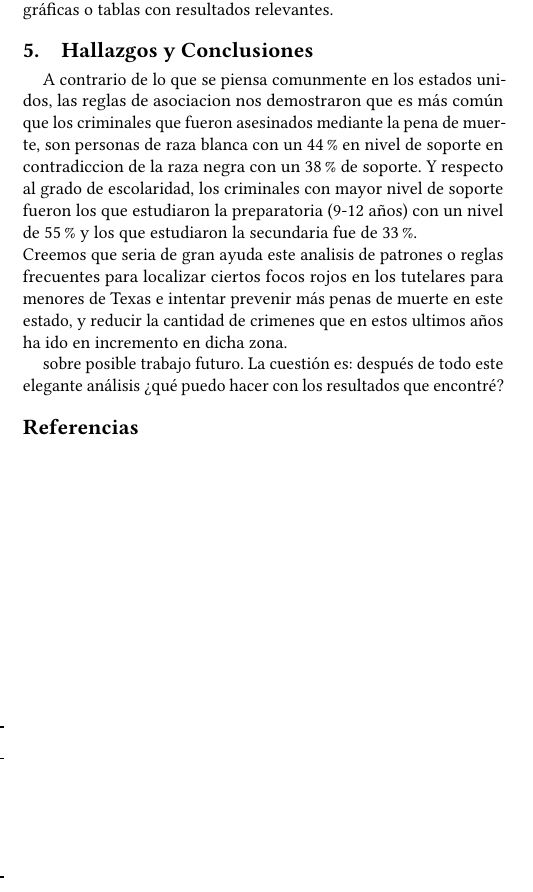
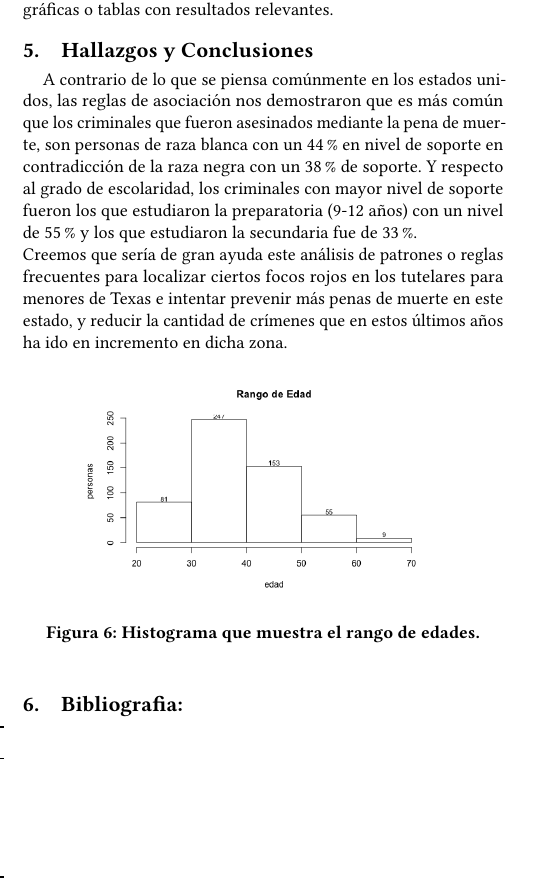
Before and after one commit to alejandraeg9899/deathrow-article, a LaTeX paper (aaatemplate-sigconf.tex): part of one column of page 3 of 3, cut so that both start at the same text. Compiled offline with pdfLaTeX.

Commit message:
Update on Overleaf.

```diff
--- a/aaatemplate-sigconf.tex
+++ b/aaatemplate-sigconf.tex
@@ -198,14 +198,15 @@ El algoritmo a priori es un algoritmo utilizado en minería de datos, sobre base
 ¿qué encontraron? Sobre todo ¿cómo interpretan esos resultados? ¿qué significan en este contexto?  En esta parte espero además que incluyan una evaluación de los resultados obtenidos (ROC, o índices en el caso de clustering, o medidas como LIFT en caso de patrones frecuentes).  Si consideran que puede servir, incluyan gráficas o tablas con resultados relevantes.
 
 \section{Hallazgos y Conclusiones}
-A contrario de lo que se piensa comunmente en los estados unidos, las reglas de asociacion nos demostraron que es más común que los criminales que fueron asesinados mediante la pena de muerte, son personas de raza blanca con un $44\%$ en nivel de soporte en contradiccion de la raza negra con un $38\%$ de soporte. Y respecto al grado de escolaridad, los criminales con mayor nivel de soporte fueron los que estudiaron la preparatoria (9-12 años) con un nivel de $55\%$ y los que estudiaron la secundaria fue de $33\%$.\\ Creemos que seria de gran ayuda este analisis de patrones o reglas frecuentes para localizar ciertos focos rojos en los tutelares para menores de Texas e intentar prevenir más penas de muerte en este estado, y reducir la cantidad de crimenes que en estos ultimos años ha ido en incremento en dicha zona.
+A contrario de lo que se piensa comúnmente en los estados unidos, las reglas de asociación nos demostraron que es más común que los criminales que fueron asesinados mediante la pena de muerte, son personas de raza blanca con un $44\%$ en nivel de soporte en contradicción de la raza negra con un $38\%$ de soporte. Y respecto al grado de escolaridad, los criminales con mayor nivel de soporte fueron los que estudiaron la preparatoria (9-12 años) con un nivel de $55\%$ y los que estudiaron la secundaria fue de $33\%$.\\ Creemos que sería de gran ayuda este análisis de patrones o reglas frecuentes para localizar ciertos focos rojos en los tutelares para menores de Texas e intentar prevenir más penas de muerte en este estado, y reducir la cantidad de crímenes que en estos últimos años ha ido en incremento en dicha zona.
+\begin{figure}[ht]
+  \centering
+  \includegraphics[width=2.5in]{Rplot.png}
+  \caption{Histograma que muestra el rango de edades.}
+\end{figure}
 
 
-sobre posible trabajo futuro.  La cuestión es: después de todo este elegante análisis ¿qué puedo hacer con los resultados que encontré?
-
-
-\bibliography{aaatemplate}{}
-\bibliographystyle{plain}
+\section{Bibliografia:}
 
 
 \end{document}
```
